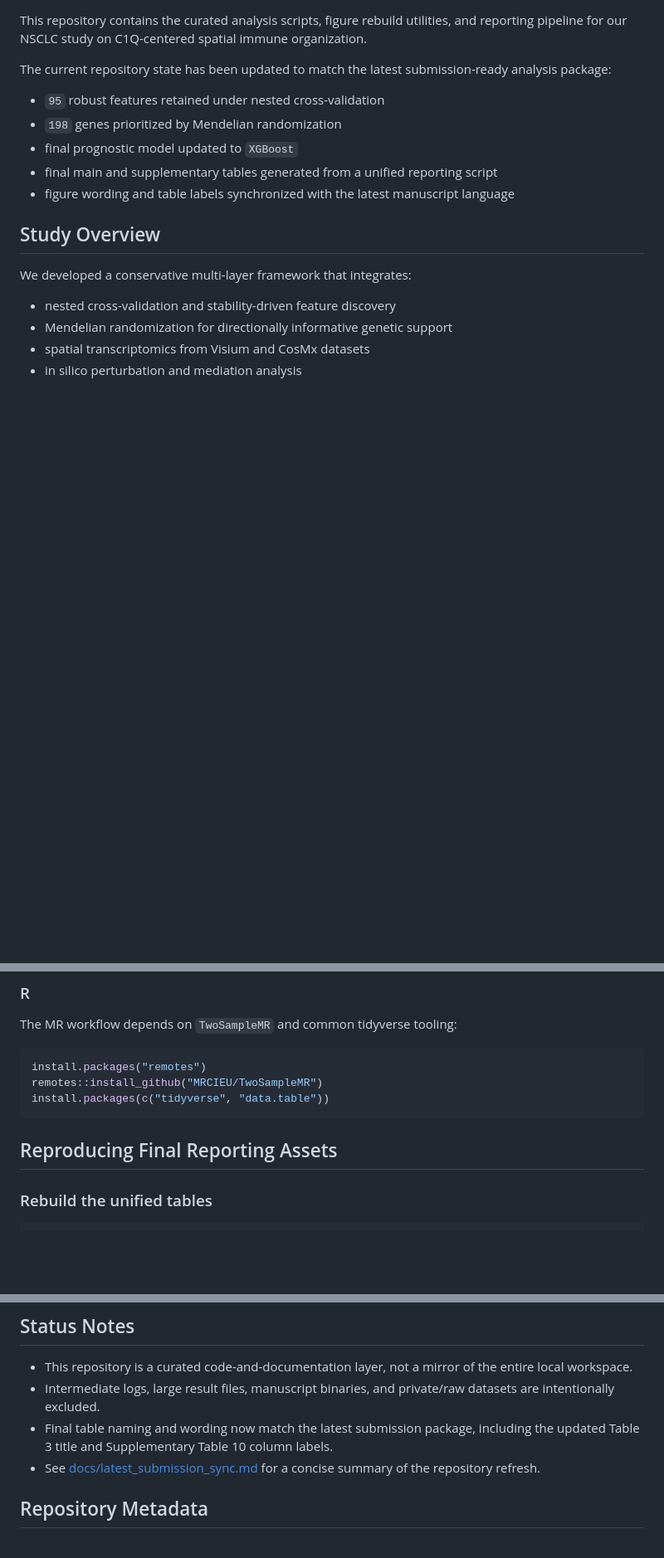
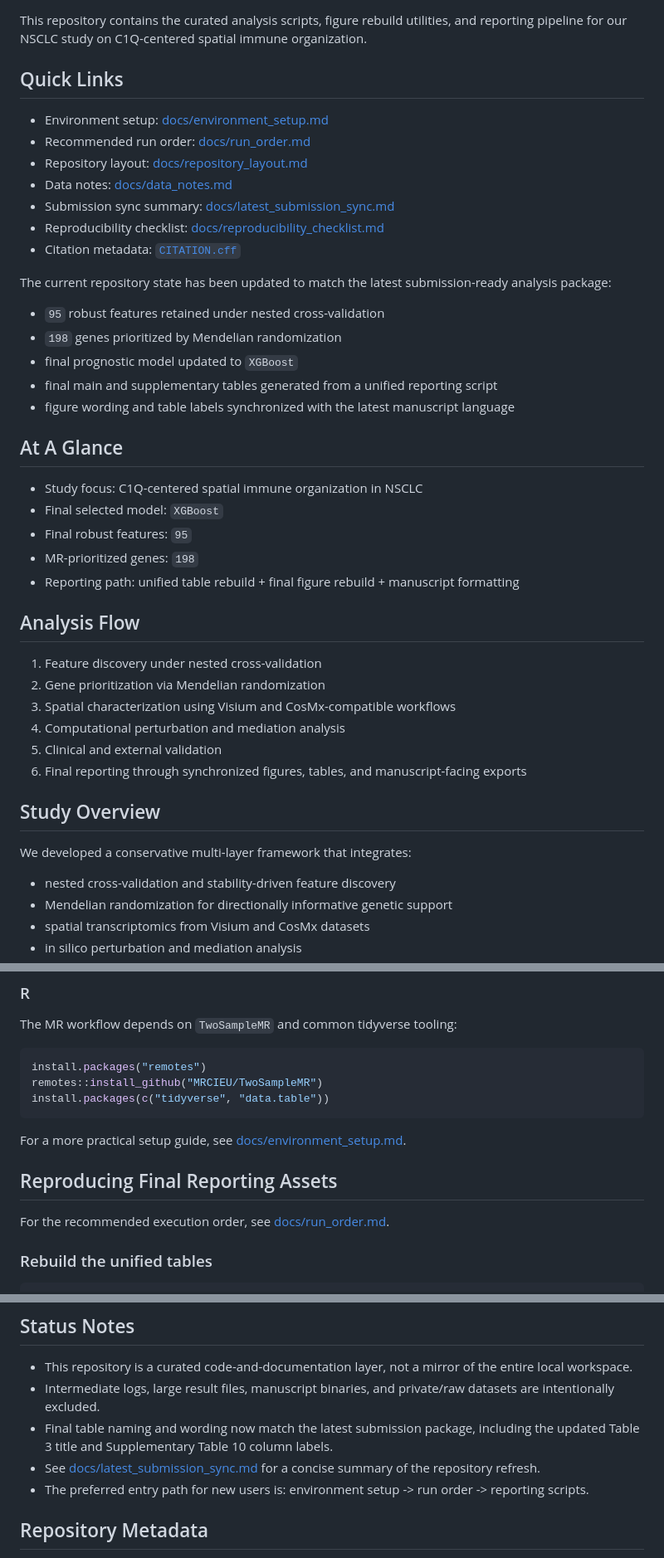
Before and after one commit to morningLxj/spatial-immunotherapy-prediction, a Markdown page: README.md, 3 parts joined by grey strips. Shown at 83% size. Rendered like a GitHub page; blank space fills up the shorter version.

Commit message:
Improve README navigation and add setup docs

````diff
--- a/README.md
+++ b/README.md
@@ -3,4 +7,14 @@
 This repository contains the curated analysis scripts, figure rebuild utilities, and reporting pipeline for our NSCLC study on C1Q-centered spatial immune organization.
+
+## Quick Links
+
+- Environment setup: [docs/environment_setup.md](docs/environment_setup.md)
+- Recommended run order: [docs/run_order.md](docs/run_order.md)
+- Repository layout: [docs/repository_layout.md](docs/repository_layout.md)
+- Data notes: [docs/data_notes.md](docs/data_notes.md)
+- Submission sync summary: [docs/latest_submission_sync.md](docs/latest_submission_sync.md)
+- Reproducibility checklist: [docs/reproducibility_checklist.md](docs/reproducibility_checklist.md)
+- Citation metadata: [`CITATION.cff`](CITATION.cff)
 
 The current repository state has been updated to match the latest submission-ready analysis package:
 
@@ -9,6 +23,23 @@ The current repository state has been updated to match the latest submission-rea
 - final prognostic model updated to `XGBoost`
 - final main and supplementary tables generated from a unified reporting script
 - figure wording and table labels synchronized with the latest manuscript language
+
+## At A Glance
+
+- Study focus: C1Q-centered spatial immune organization in NSCLC
+- Final selected model: `XGBoost`
+- Final robust features: `95`
+- MR-prioritized genes: `198`
+- Reporting path: unified table rebuild + final figure rebuild + manuscript formatting
+
+## Analysis Flow
+
+1. Feature discovery under nested cross-validation
+2. Gene prioritization via Mendelian randomization
+3. Spatial characterization using Visium and CosMx-compatible workflows
+4. Computational perturbation and mediation analysis
+5. Clinical and external validation
+6. Final reporting through synchronized figures, tables, and manuscript-facing exports
 
 ## Study Overview
 
@@ -85,7 +116,11 @@ remotes::install_github("MRCIEU/TwoSampleMR")
 install.packages(c("tidyverse", "data.table"))
 ```
 
+For a more practical setup guide, see [docs/environment_setup.md](docs/environment_setup.md).
+
 ## Reproducing Final Reporting Assets
+
+For the recommended execution order, see [docs/run_order.md](docs/run_order.md).
 
 ### Rebuild the unified tables
 
@@ -128,6 +163,7 @@ See [docs/data_notes.md](docs/data_notes.md) for expected local paths and tracki
 - Intermediate logs, large result files, manuscript binaries, and private/raw datasets are intentionally excluded.
 - Final table naming and wording now match the latest submission package, including the updated Table 3 title and Supplementary Table 10 column labels.
 - See [docs/latest_submission_sync.md](docs/latest_submission_sync.md) for a concise summary of the repository refresh.
+- The preferred entry path for new users is: environment setup -> run order -> reporting scripts.
 
 ## Repository Metadata
 
````
Also changed, not shown: other parts of README.md (+4 -0 lines), docs/environment_setup.md (added, +84 -0 lines), docs/run_order.md (added, +87 -0 lines).
